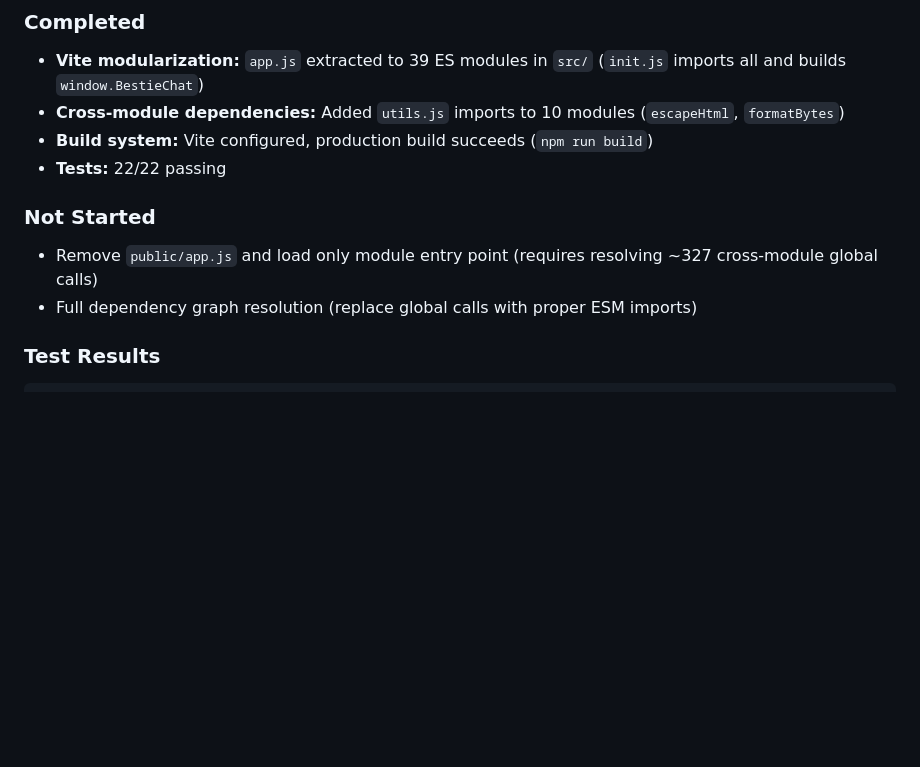
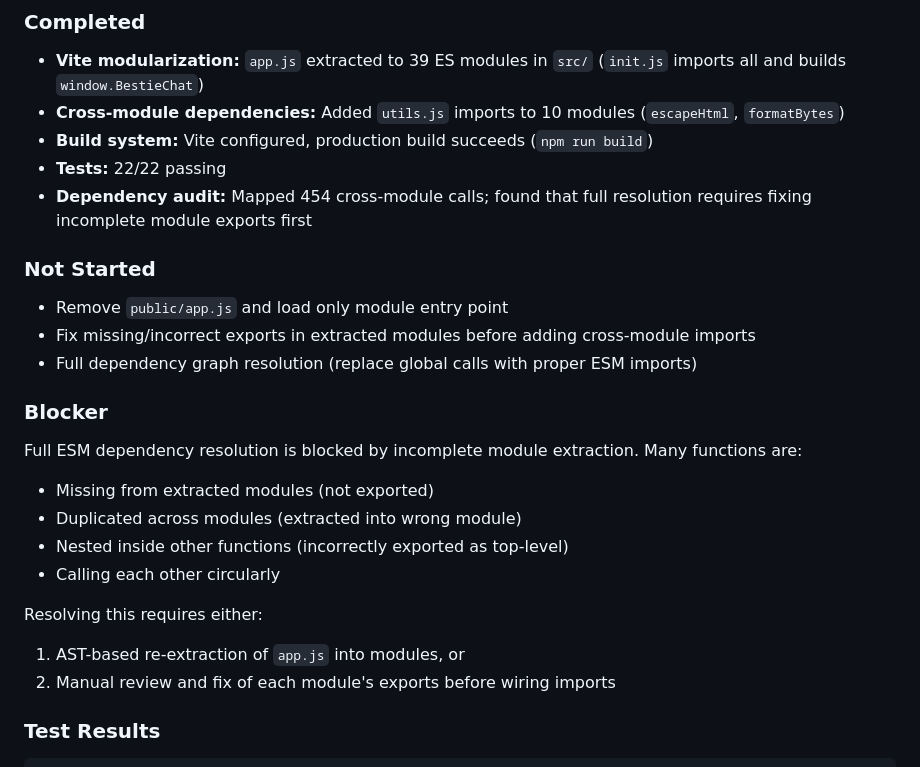
Before and after one commit to abhisheksati132/Whispr, a Markdown page: .kilo/plans/1787235324577-whispr-real-world-chat-plan.md, the part around the change. Rendered like a GitHub page; blank space fills up the shorter version.

Commit message:
docs: update modularization plan with dependency resolution blockers

````diff
--- a/.kilo/plans/1787235324577-whispr-real-world-chat-plan.md
+++ b/.kilo/plans/1787235324577-whispr-real-world-chat-plan.md
@@ -486,10 +486,23 @@ All critical decisions are resolved. The plan is ready for implementation.
 - **Cross-module dependencies:** Added `utils.js` imports to 10 modules (`escapeHtml`, `formatBytes`)
 - **Build system:** Vite configured, production build succeeds (`npm run build`)
 - **Tests:** 22/22 passing
+- **Dependency audit:** Mapped 454 cross-module calls; found that full resolution requires fixing incomplete module exports first
 
 ### Not Started
-- Remove `public/app.js` and load only module entry point (requires resolving ~327 cross-module global calls)
+- Remove `public/app.js` and load only module entry point
+- Fix missing/incorrect exports in extracted modules before adding cross-module imports
 - Full dependency graph resolution (replace global calls with proper ESM imports)
+
+### Blocker
+Full ESM dependency resolution is blocked by incomplete module extraction. Many functions are:
+- Missing from extracted modules (not exported)
+- Duplicated across modules (extracted into wrong module)
+- Nested inside other functions (incorrectly exported as top-level)
+- Calling each other circularly
+
+Resolving this requires either:
+1. AST-based re-extraction of `app.js` into modules, or
+2. Manual review and fix of each module's exports before wiring imports
 
 ### Test Results
 ```
````
